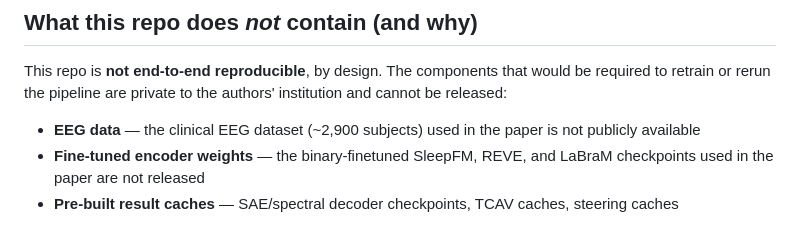
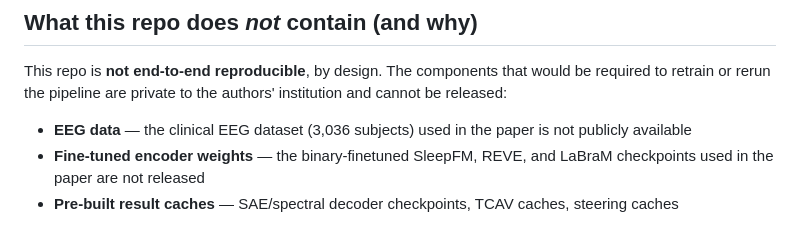
Before and after one commit to BrainCapture/mechanistic-interpretability-for-eeg-foundation-models, a Markdown page: README.md, the part around the change. GitHub-like rendering.

Commit message:
correct dataset size to 3,036 subjects

```diff
--- a/README.md
+++ b/README.md
@@ -17,7 +17,7 @@ app/                  Interactive Streamlit explorer (browse SAE features, TCAV
 
 This repo is **not end-to-end reproducible**, by design. The components that would be required to retrain or rerun the pipeline are private to the authors' institution and cannot be released:
 
-- **EEG data** — the clinical EEG dataset (~2,900 subjects) used in the paper is not publicly available
+- **EEG data** — the clinical EEG dataset (3,036 subjects) used in the paper is not publicly available
 - **Fine-tuned encoder weights** — the binary-finetuned SleepFM, REVE, and LaBraM checkpoints used in the paper are not released
 - **Pre-built result caches** — SAE/spectral decoder checkpoints, TCAV caches, steering caches
 
```
